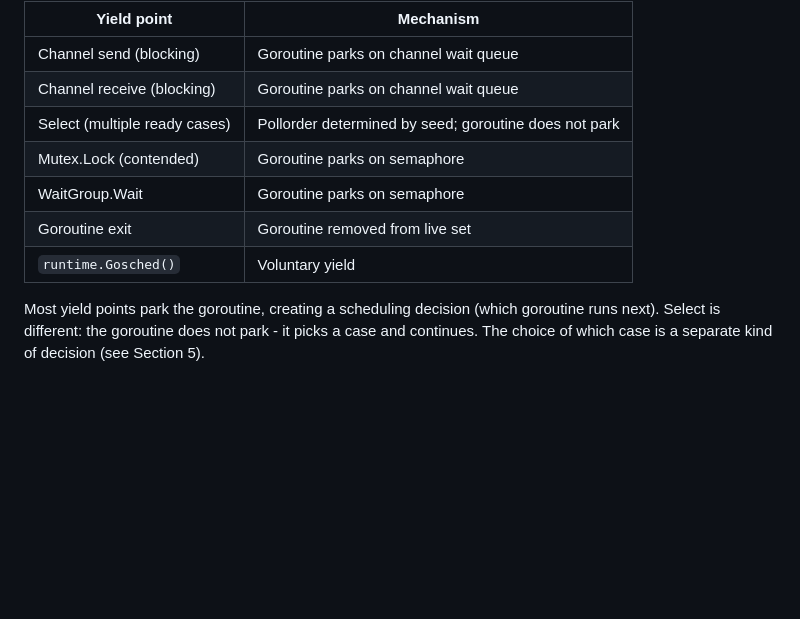
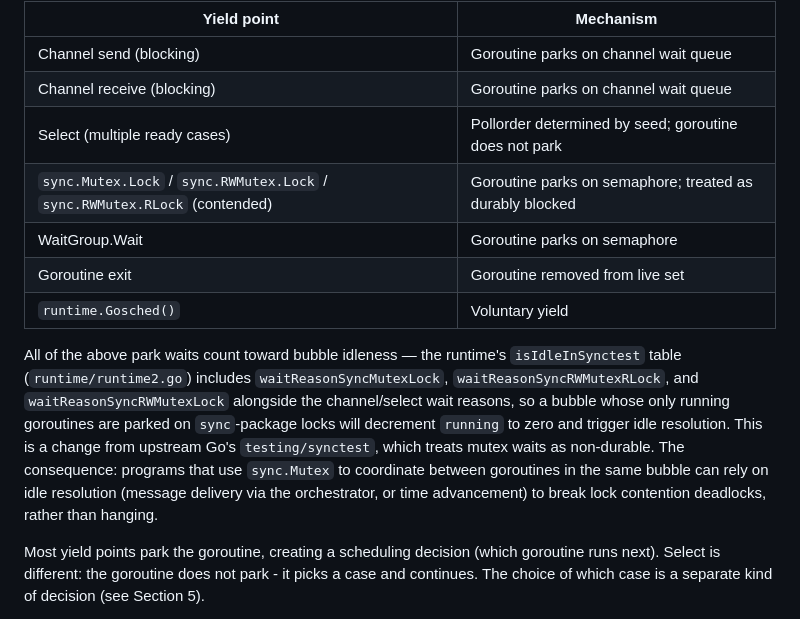
Before and after one commit to durably-blocked-labs/synctest, a Markdown page: docs/model.md, the part around the change. Rendered like a GitHub page; blank space fills up the shorter version.

Commit message:
runtime: sync.Mutex counts as durably-blocked (submodule bump)
Bumps go submodule to 34f40391bd which adds waitReasonSyncMutexLock,
waitReasonSyncRWMutexRLock, and waitReasonSyncRWMutexLock to
isIdleInSynctest. Updates docs/model.md section 3 to document that
contended sync.Mutex/RWMutex waits now count toward bubble idleness,
matching channel/select/cond semantics.

This is a deliberate divergence from upstream testing/synctest, which
treats mutex waits as non-durable. With this change, bubbles whose only
running goroutines are parked on sync-package locks trigger idle
resolution (orchestrator hook or timer advancement) instead of hanging.

Co-Authored-By: Claude Opus 4.7 (1M context) <noreply@anthropic.com>

```diff
--- a/docs/model.md
+++ b/docs/model.md
@@ -121,10 +121,22 @@ different path based on a non-deterministic choice.
 | Channel send (blocking) | Goroutine parks on channel wait queue |
 | Channel receive (blocking) | Goroutine parks on channel wait queue |
 | Select (multiple ready cases) | Pollorder determined by seed; goroutine does not park |
-| Mutex.Lock (contended) | Goroutine parks on semaphore |
+| `sync.Mutex.Lock` / `sync.RWMutex.Lock` / `sync.RWMutex.RLock` (contended) | Goroutine parks on semaphore; treated as durably blocked |
 | WaitGroup.Wait | Goroutine parks on semaphore |
 | Goroutine exit | Goroutine removed from live set |
 | `runtime.Gosched()` | Voluntary yield |
+
+All of the above park waits count toward bubble idleness — the runtime's
+`isIdleInSynctest` table (`runtime/runtime2.go`) includes
+`waitReasonSyncMutexLock`, `waitReasonSyncRWMutexRLock`, and
+`waitReasonSyncRWMutexLock` alongside the channel/select wait reasons, so
+a bubble whose only running goroutines are parked on `sync`-package
+locks will decrement `running` to zero and trigger idle resolution. This
+is a change from upstream Go's `testing/synctest`, which treats mutex
+waits as non-durable. The consequence: programs that use `sync.Mutex` to
+coordinate between goroutines in the same bubble can rely on idle
+resolution (message delivery via the orchestrator, or time advancement)
+to break lock contention deadlocks, rather than hanging.
 
 Most yield points park the goroutine, creating a scheduling decision
 (which goroutine runs next). Select is different: the goroutine does
```
